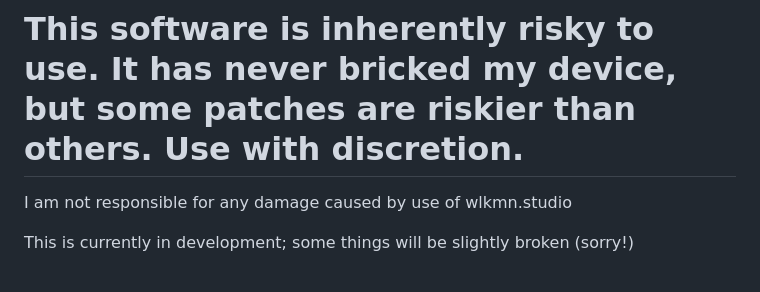
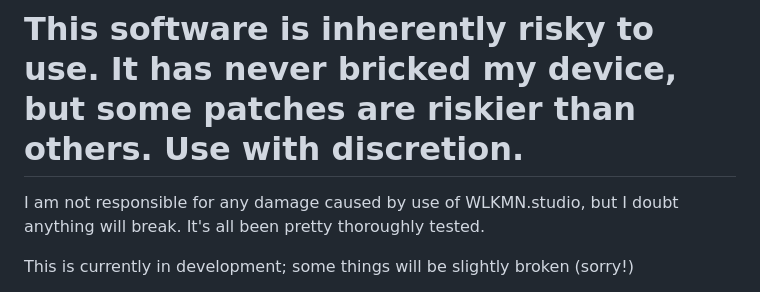
Before and after one commit to Dexxzy/wlkmnstudio, a Markdown page: README.md, the part around the change. GitHub-like rendering.

Commit message:
Revise responsibility statement in README
Updated disclaimer regarding device safety and testing.

```diff
--- a/README.md
+++ b/README.md
@@ -1,6 +1,6 @@
 # WLKMN Studio (beta)
 # This software is inherently risky to use. It has never bricked my device, but some patches are riskier than others. Use with discretion.
-I am not responsible for any damage caused by use of wlkmn.studio
+I am not responsible for any damage caused by use of WLKMN.studio, but I doubt anything will break. It's all been pretty thoroughly tested.
 
 This is currently in development; some things will be slightly broken (sorry!)
 
```
